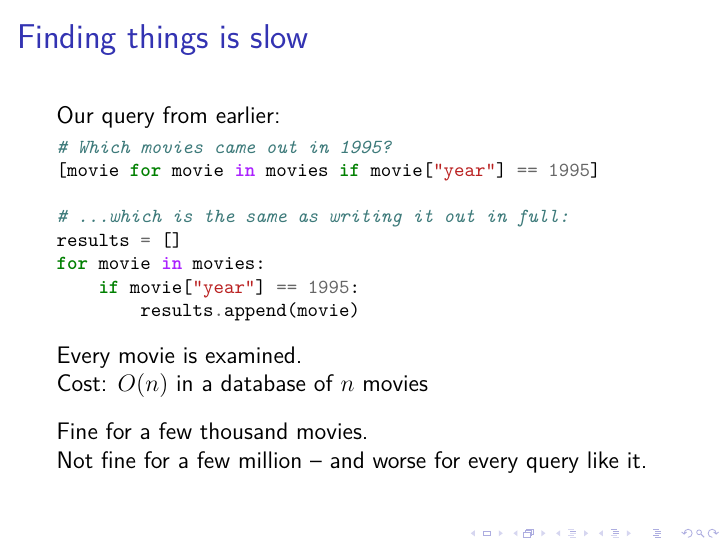
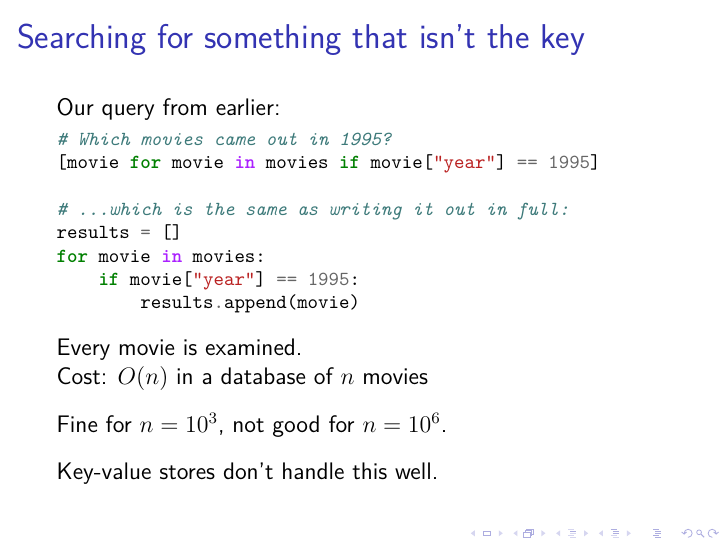
Before and after one commit to ept/databases, LaTeX slides (databases-slides.tex, which reads databases.tex): page 30 of 83 before the commit and page 29 of 82 after it. Compiled offline with pdfLaTeX.

Commit message:
Manual edits

```diff
--- a/databases.tex
+++ b/databases.tex
@@ -319,33 +319,25 @@ To find all the movies that came out in 1995, the list comprehension in Python h
 In a database of $n$ movies this has a cost of $O(n)$.
 If $n$ is a few thousand this doesn't matter, but it does matter when $n$ is in the millions.
 
+\begin{frame}
+    \label{s:full-scan}
+    \frametitle{Searching for something that isn't the key}
+    Our query from earlier:
+    \inputminted[fontsize=\footnotesize]{python}{code/scan-python.py}
+    \vspace{0.5em}\pause
+    Every movie is examined.\\
+    Cost: $O(n)$ in a database of $n$ movies\\[0.8em]
+    Fine for $n = 10^3$, not good for $n = 10^6$.\\[0.8em]
+    Key-value stores don't handle this well.
+\end{frame}
+\inlineslide{s:full-scan}{}\label{l:full-scan}
+
 An \emph{index} is an additional structure, maintained by the database alongside the main data store, that allows you to efficiently find the occurrences of some value~-- like the index at the end of a book, which allows you to find the occurrences of some concept without having to read the entire book.
 \autoref{l:indexes} shows what that amounts to, by building one by hand out of the structures we already have.
 Alongside \code{movies_by_id}, which maps each movie's key to the movie itself, we keep a second dictionary \code{movies_by_year}, which maps each year to the list of keys of the movies released in it.
 Answering ``which movies came out in 1995?'' is then a single lookup in \code{movies_by_year} followed by one lookup per answer in \code{movies_by_id}, instead of a pass over every movie.
 A real database does not use a dictionary for this~-- indexes are usually kept in a sorted structure such as a \emph{B-tree} (see the Algorithms course later this year), which also answers questions like ``every movie since 1990'' that a dictionary cannot~-- but the idea is the one shown here, and the cost of a lookup falls to $O(\log n)$.
 On large databases this is a dramatic speedup.
-
-The second half of \autoref{l:indexes} shows what that speed costs.
-The two structures describe the same movies, so every change has to be applied to both: adding a movie means writing it to \code{movies_by_id} and also appending its key to the right entry of \code{movies_by_year}.
-Forget the second step and the index quietly starts giving wrong answers, which is a good argument for letting the database maintain its indexes rather than doing it by hand.
-
-That is the downside, and the reason databases do not simply index everything: an index is redundant data.
-It takes up space, and every insert, update and delete has to change the index as well as the table, so each index makes writes a little slower.
-Choosing which columns to index is therefore a judgement about which questions will be asked often.
-
-\begin{frame}
-    \label{s:full-scan}
-    \frametitle{Finding things is slow}
-    Our query from earlier:
-    \inputminted[fontsize=\footnotesize]{python}{code/scan-python.py}
-    \vspace{0.5em}\pause
-    Every movie is examined.\\
-    Cost: $O(n)$ in a database of $n$ movies\\[0.8em]\pause
-    Fine for a few thousand movies.\\
-    Not fine for a few million~-- and worse for every query like it.
-\end{frame}
-\inlineslide{s:full-scan}{}\label{l:full-scan}
 
 \begin{frame}
     \label{s:indexes}
```
Also changed, not shown: databases.tex (8 more changed lines).
